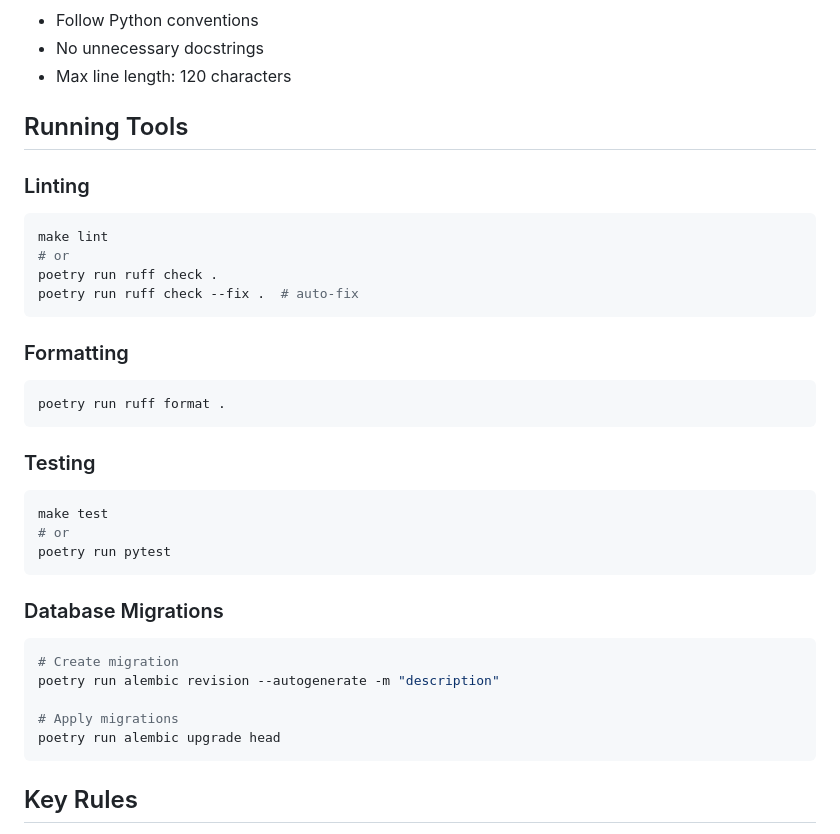
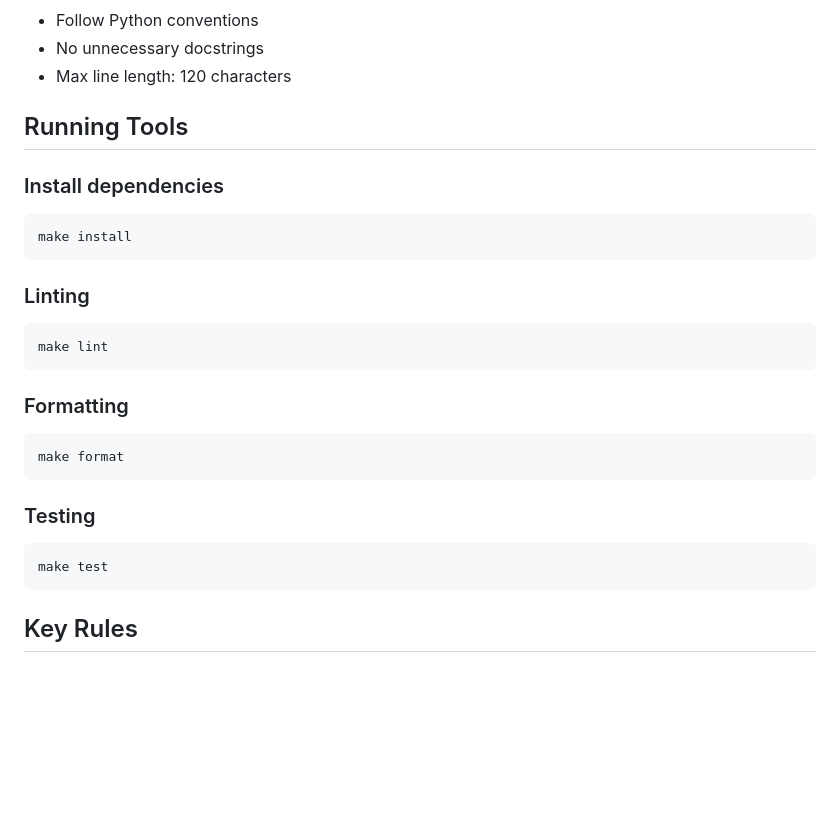
Before and after one commit to sokolgood/duga-backend, a Markdown page: AGENTS.md, the part around the change. Rendered like a GitHub page; blank space fills up the shorter version.

````diff
--- a/AGENTS.md
+++ b/AGENTS.md
@@ -75,33 +75,24 @@ src/
 
 ## Running Tools
 
+### Install dependencies
+```bash
+make install
+```
+
 ### Linting
 ```bash
 make lint
-# or
-poetry run ruff check .
-poetry run ruff check --fix .  # auto-fix
 ```
 
 ### Formatting
 ```bash
-poetry run ruff format .
+make format
 ```
 
 ### Testing
 ```bash
 make test
-# or
-poetry run pytest
-```
-
-### Database Migrations
-```bash
-# Create migration
-poetry run alembic revision --autogenerate -m "description"
-
-# Apply migrations
-poetry run alembic upgrade head
 ```
 
 ## Key Rules
````
